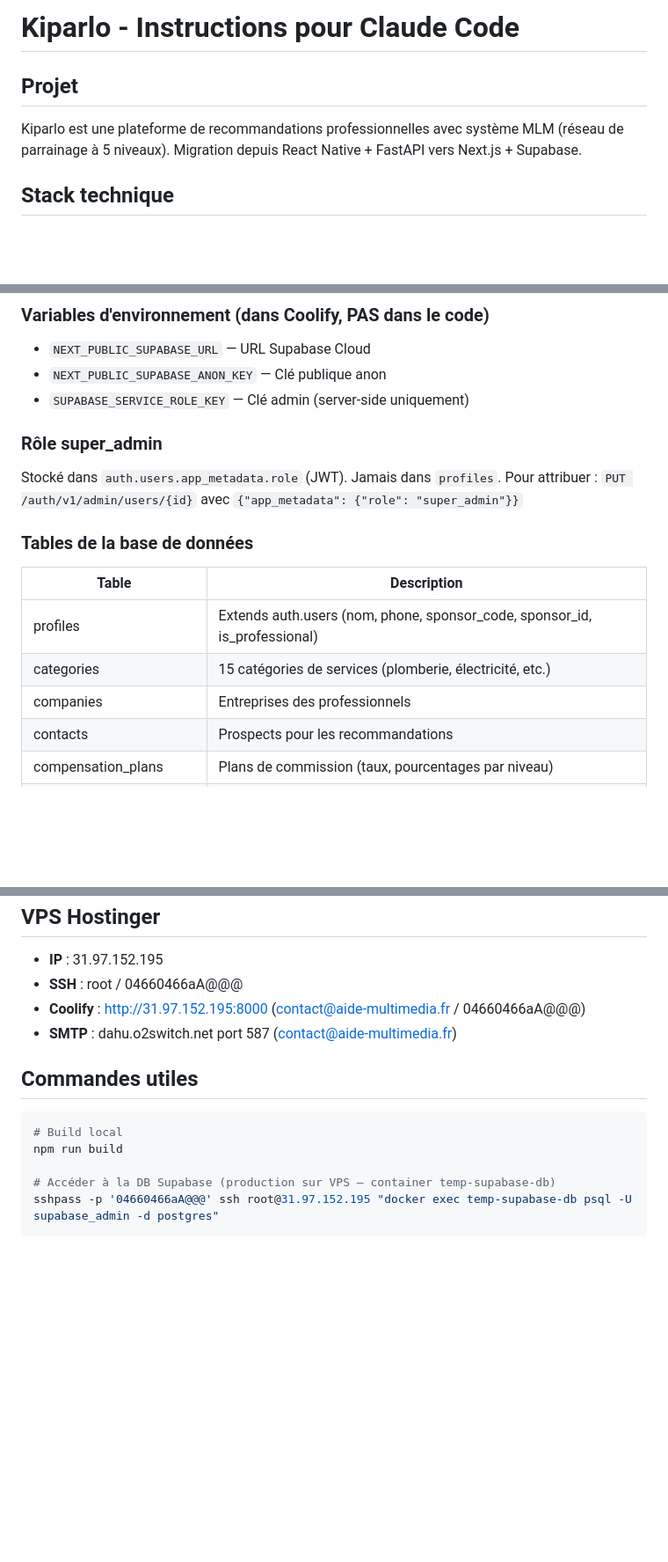
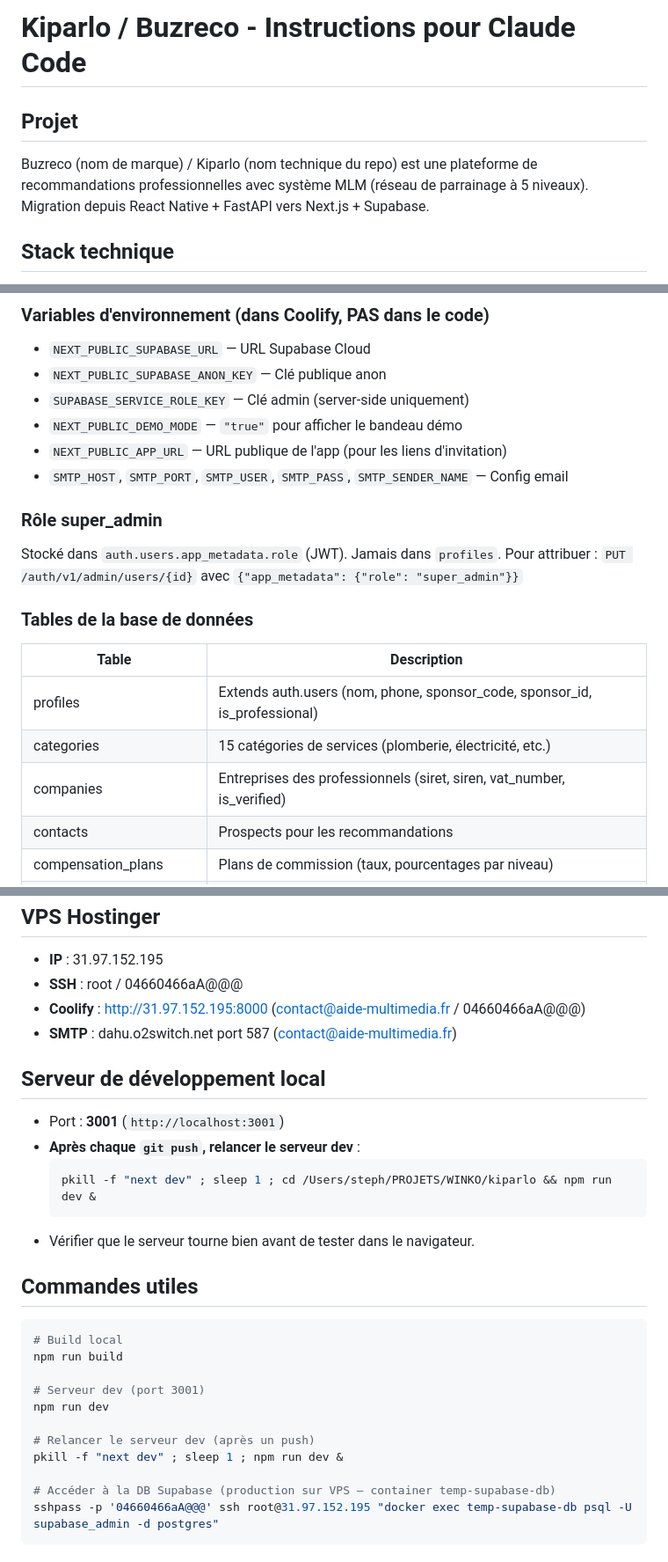
Before and after one commit to stephmadfx/winelio-app, a Markdown page: CLAUDE.md, 3 parts joined by grey strips. Shown at 88% size. GitHub-like rendering; blank space fills up the shorter version.

````diff
--- a/CLAUDE.md
+++ b/CLAUDE.md
@@ -1,7 +1,7 @@
-# Kiparlo - Instructions pour Claude Code
+# Kiparlo / Buzreco - Instructions pour Claude Code
 
 ## Projet
-Kiparlo est une plateforme de recommandations professionnelles avec système MLM (réseau de parrainage à 5 niveaux). Migration depuis React Native + FastAPI vers Next.js + Supabase.
+Buzreco (nom de marque) / Kiparlo (nom technique du repo) est une plateforme de recommandations professionnelles avec système MLM (réseau de parrainage à 5 niveaux). Migration depuis React Native + FastAPI vers Next.js + Supabase.
 
 ## Stack technique
 - **Frontend** : Next.js 15 (App Router, Server Components)
@@ -54,6 +76,9 @@ src/
 - `NEXT_PUBLIC_SUPABASE_URL` — URL Supabase Cloud
 - `NEXT_PUBLIC_SUPABASE_ANON_KEY` — Clé publique anon
 - `SUPABASE_SERVICE_ROLE_KEY` — Clé admin (server-side uniquement)
+- `NEXT_PUBLIC_DEMO_MODE` — `"true"` pour afficher le bandeau démo
+- `NEXT_PUBLIC_APP_URL` — URL publique de l'app (pour les liens d'invitation)
+- `SMTP_HOST`, `SMTP_PORT`, `SMTP_USER`, `SMTP_PASS`, `SMTP_SENDER_NAME` — Config email
 
 ### Rôle super_admin
 Stocké dans `auth.users.app_metadata.role` (JWT). Jamais dans `profiles`.
@@ -64,7 +89,7 @@ Pour attribuer : `PUT /auth/v1/admin/users/{id}` avec `{"app_metadata": {"role":
 |-------|-------------|
 | profiles | Extends auth.users (nom, phone, sponsor_code, sponsor_id, is_professional) |
 | categories | 15 catégories de services (plomberie, électricité, etc.) |
-| companies | Entreprises des professionnels |
+| companies | Entreprises des professionnels (siret, siren, vat_number, is_verified) |
 | contacts | Prospects pour les recommandations |
 | compensation_plans | Plans de commission (taux, pourcentages par niveau) |
 | steps | 8 étapes du workflow de recommandation |
@@ -121,10 +149,24 @@ Toutes les tables ont des politiques RLS actives. Les utilisateurs ne voient que
 - **Coolify** : http://31.97.152.195:8000 (contact@aide-multimedia.fr / 04660466aA@@@)
 - **SMTP** : dahu.o2switch.net port 587 (contact@aide-multimedia.fr)
 
+## Serveur de développement local
+- Port : **3001** (`http://localhost:3001`)
+- **Après chaque `git push`, relancer le serveur dev** :
+  ```bash
+  pkill -f "next dev" ; sleep 1 ; cd /Users/steph/PROJETS/WINKO/kiparlo && npm run dev &
+  ```
+- Vérifier que le serveur tourne bien avant de tester dans le navigateur.
+
 ## Commandes utiles
 ```bash
 # Build local
 npm run build
+
+# Serveur dev (port 3001)
+npm run dev
+
+# Relancer le serveur dev (après un push)
+pkill -f "next dev" ; sleep 1 ; npm run dev &
 
 # Accéder à la DB Supabase (production sur VPS — container temp-supabase-db)
 sshpass -p '04660466aA@@@' ssh root@31.97.152.195 "docker exec temp-supabase-db psql -U supabase_admin -d postgres"
````
Also changed, not shown: other parts of CLAUDE.md (+44 -6 lines).
